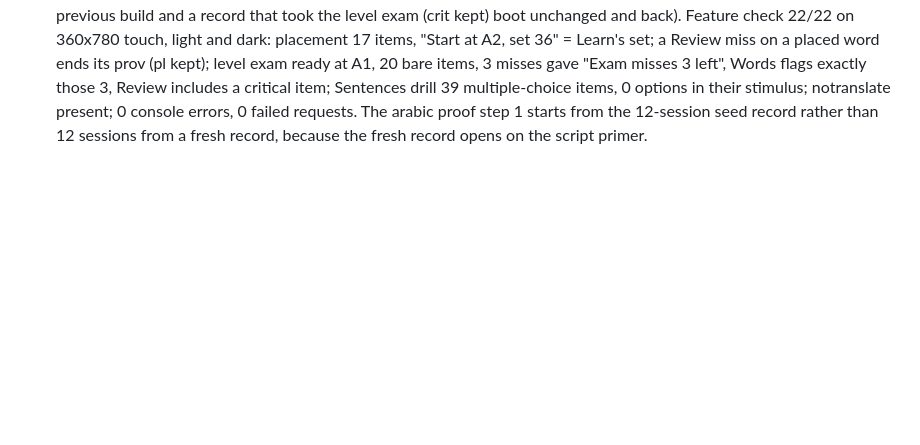
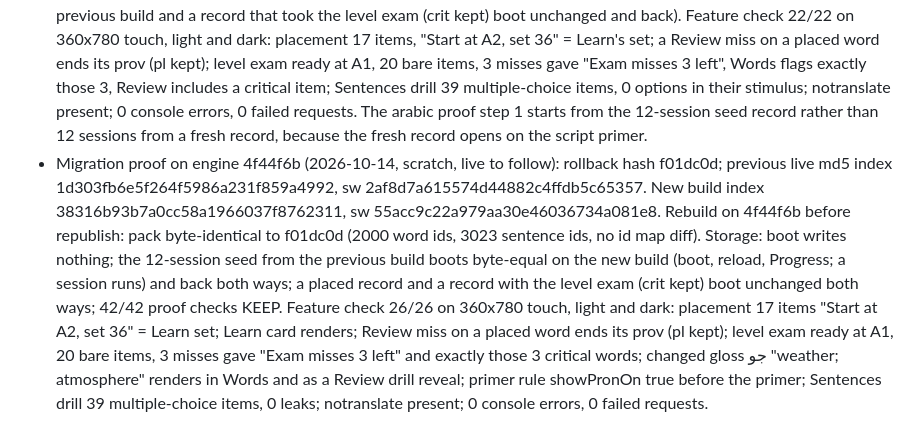
Before and after one commit to Bannerless-Studio/arabic, a Markdown page: TODO.md, the part around the change. Drawn GitHub-style; blank space fills up the shorter version.

Commit message:
Migration proof on engine 4f44f6b
Co-Authored-By: Claude Fable 5.1 <noreply@anthropic.com>
Claude-Session: https://claude.ai/code/session_01Ths81ZpLvu25EMWQJFjzBL

```diff
--- a/TODO.md
+++ b/TODO.md
@@ -122,3 +122,4 @@ fixes, a political/religious drop pattern, and a romaniser for the missing
 - Migration proof on engine 8745de1 (2026-10-09, scratch, live to follow): rollback hash 788dd8bc4c255eee8e4ed9f103a6711445ee66d0; previous live md5 index e42c942884605a2135341bd7814fb6ac, sw ea6071eaba731bffd09bb4a4d29db8e0. Storage: new fields read.done[pid].t, prog.pl and prog.script choice on a placement; boot writes nothing (migrations [rs] [pc]); previous build 10706a9 carries them. 12-session seed (primer learned) from 788dd8b byte-equal after boot/reload/Progress open (leaving Progress adds only prog.pv); one Today session on the new build; that record boots on 788dd8b byte-equal (boot + reload), one key vocab_ar, a session runs there; back on the new build byte-equal; 13/13 checks, 0 console errors, 0 failed requests.
 - Live proof 8745de1 (2026-10-09) KEEP: live md5 index 23597135eed75339608e8a2ded145aea, sw 7f5808d28b7c1cf52def0a11c056b863 equal to local; the same 13/13 checks run against the live URL, 0 console errors, 0 failed requests.
 - Migration proof on engine d2876d8 (2026-10-13, scratch, live to follow): rollback hash 9e047c8d19853f838ac2734b11501d3012827d1a; previous live md5 index 23597135eed75339608e8a2ded145aea, sw 7f5808d28b7c1cf52def0a11c056b863. KEEP: 42/42 proof checks (the 12-session seed from the 8745de1-era record boots on the new build byte-equal after boot/reload/Progress and back both directions; placed record from the previous build and a record that took the level exam (crit kept) boot unchanged and back). Feature check 22/22 on 360x780 touch, light and dark: placement 17 items, "Start at A2, set 36" = Learn's set; a Review miss on a placed word ends its prov (pl kept); level exam ready at A1, 20 bare items, 3 misses gave "Exam misses 3 left", Words flags exactly those 3, Review includes a critical item; Sentences drill 39 multiple-choice items, 0 options in their stimulus; notranslate present; 0 console errors, 0 failed requests. The arabic proof step 1 starts from the 12-session seed record rather than 12 sessions from a fresh record, because the fresh record opens on the script primer.
+- Migration proof on engine 4f44f6b (2026-10-14, scratch, live to follow): rollback hash f01dc0d; previous live md5 index 1d303fb6e5f264f5986a231f859a4992, sw 2af8d7a615574d44882c4ffdb5c65357. New build index 38316b93b7a0cc58a1966037f8762311, sw 55acc9c22a979aa30e46036734a081e8. Rebuild on 4f44f6b before republish: pack byte-identical to f01dc0d (2000 word ids, 3023 sentence ids, no id map diff). Storage: boot writes nothing; the 12-session seed from the previous build boots byte-equal on the new build (boot, reload, Progress; a session runs) and back both ways; a placed record and a record with the level exam (crit kept) boot unchanged both ways; 42/42 proof checks KEEP. Feature check 26/26 on 360x780 touch, light and dark: placement 17 items "Start at A2, set 36" = Learn set; Learn card renders; Review miss on a placed word ends its prov (pl kept); level exam ready at A1, 20 bare items, 3 misses gave "Exam misses 3 left" and exactly those 3 critical words; changed gloss جو "weather; atmosphere" renders in Words and as a Review drill reveal; primer rule showPronOn true before the primer; Sentences drill 39 multiple-choice items, 0 leaks; notranslate present; 0 console errors, 0 failed requests.
```
